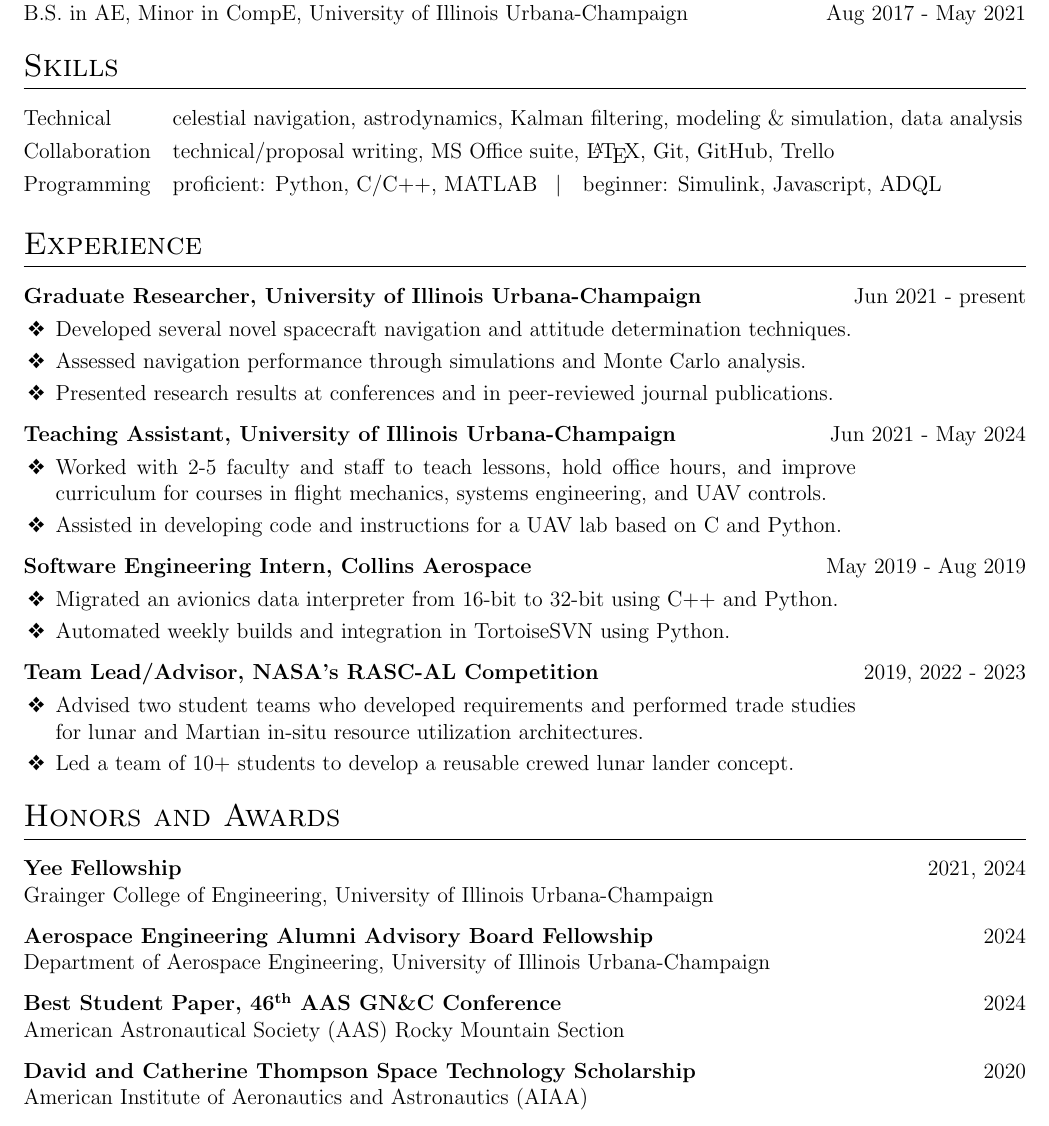
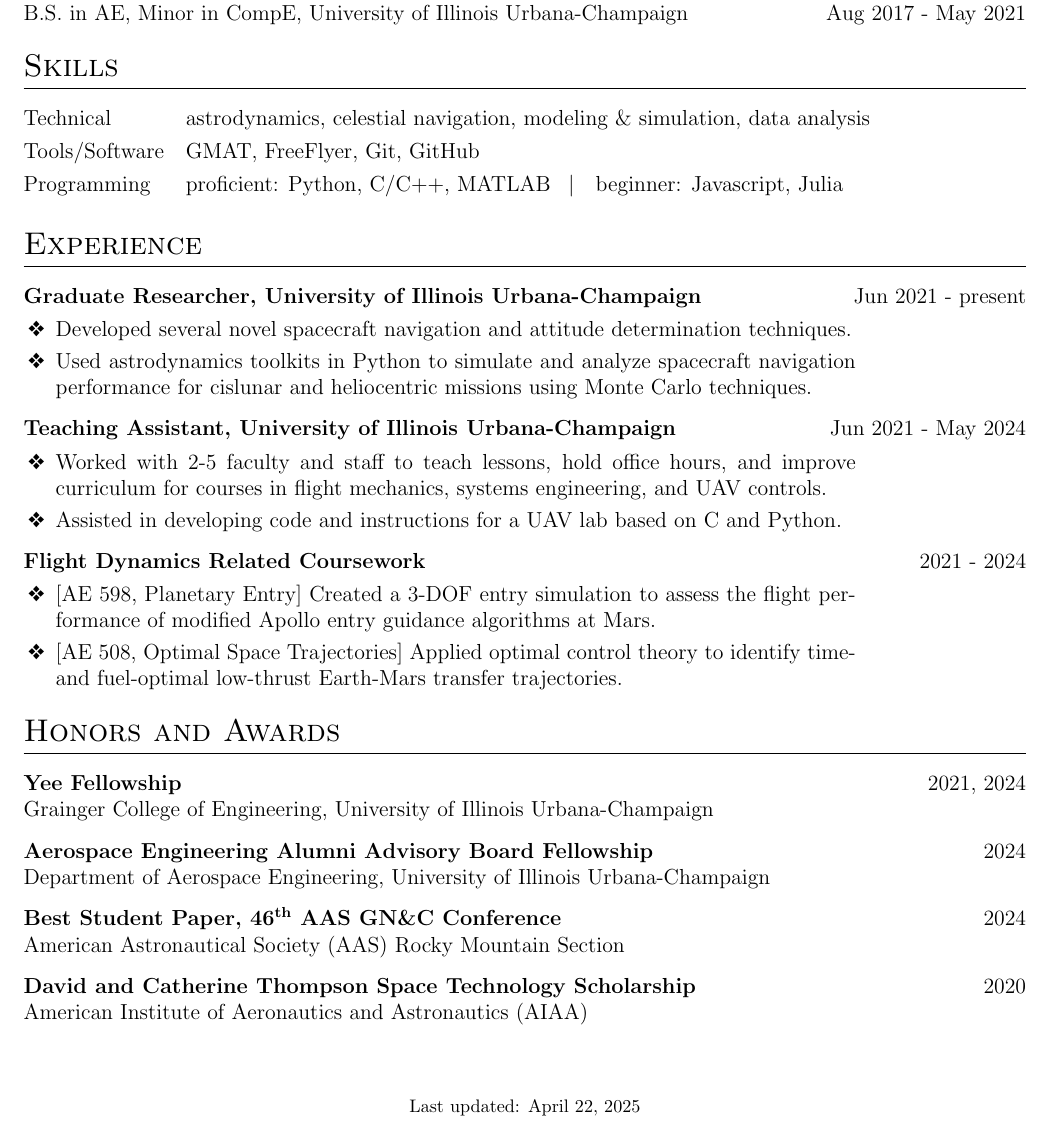
Before and after one commit to TigerHou2/cv, a LaTeX CV (resume.tex): part of the page, cut so that both start at the same text. Compiled offline with pdfLaTeX.

Commit message:
flight dynamics engineer

```diff
--- a/resume.tex
+++ b/resume.tex
@@ -119,9 +119,9 @@
 	%----------------------------------------------------------------------------------------
 	\section{Skills}
 	\begin{tabularx}{\linewidth}{@{}l X@{}}
-		Technical  &  celestial navigation, astrodynamics, Kalman filtering, modeling \& simulation, data analysis \\[3.75pt]
-		Collaboration  &  technical/proposal writing, MS Office suite, \LaTeX, Git, GitHub, Trello \\[3.75pt]
-		Programming  &  proficient: Python, C/C++, MATLAB \enspace$|$\quad beginner: Simulink, Javascript, ADQL \\[3.75pt]
+		Technical  &  astrodynamics, celestial navigation, modeling \& simulation, data analysis \\[3.75pt]
+		Tools/Software  &  GMAT, FreeFlyer, Git, GitHub \\[3.75pt]
+		Programming  &  proficient: Python, C/C++, MATLAB \enspace$|$\quad beginner: Javascript, Julia \\[3.75pt]
 	\end{tabularx}
 
 
@@ -138,8 +138,7 @@
 			\begin{minipage}[t]{\linewidth}
 				\begin{itemize}
 					\item Developed several novel spacecraft navigation and attitude determination techniques.
-					\item Assessed navigation performance through simulations and Monte Carlo analysis.
-					\item Presented research results at conferences and in peer-reviewed journal publications.
+					\item Used astrodynamics toolkits in Python to simulate and analyze spacecraft navigation performance for cislunar and heliocentric missions using Monte Carlo techniques.
 				\end{itemize}
 			\end{minipage}
 		} & \hfill
@@ -158,24 +157,12 @@
 	\end{tabularx}
 
 	\begin{tabularx}{\linewidth}{ @{}l @{}r@{} R{1.3in}@{} }
-		\textbf{Software Engineering Intern, Collins Aerospace} & \multicolumn{2}{@{}r@{}}{May 2019 - Aug 2019} \\[3.75pt]
+		\textbf{Flight Dynamics Related Coursework} & \multicolumn{2}{@{}r@{}}{2021 - 2024} \\[3.75pt]
 		\multicolumn{2}{@{}X@{}}{
 			\begin{minipage}[t]{\linewidth}
 				\begin{itemize}
-					\item Migrated an avionics data interpreter from 16-bit to 32-bit using C++ and Python.
-					\item Automated weekly builds and integration in TortoiseSVN using Python.
-				\end{itemize}
-			\end{minipage}
-		} & \hfill
-	\end{tabularx}
-
-	\begin{tabularx}{\linewidth}{ @{}l @{}r@{} R{1.3in}@{} }
-		\textbf{Team Lead/Advisor, NASA's RASC-AL Competition} & \multicolumn{2}{@{}r@{}}{2019, 2022 - 2023} \\[3.75pt]
-		\multicolumn{2}{@{}X@{}}{
-			\begin{minipage}[t]{\linewidth}
-				\begin{itemize}
-					\item Advised two student teams who developed requirements and performed trade studies for lunar and Martian in-situ resource utilization architectures.
-					\item Led a team of 10+ students to develop a reusable crewed lunar lander concept.
+					\item {[AE 598, Planetary Entry]} Created a 3-DOF entry simulation to assess the flight performance of modified Apollo entry guidance algorithms at Mars.
+					\item {[AE 508, Optimal Space Trajectories]} Applied optimal control theory to identify time- and fuel-optimal low-thrust Earth-Mars transfer trajectories.
 				\end{itemize}
 			\end{minipage}
 		} & \hfill
@@ -210,7 +197,7 @@
 	%----------------------------------------------------------------------------------------
 	%	LAST UPDATED
 	%----------------------------------------------------------------------------------------
-	% \vfill
-	% \center{\footnotesize Last updated: \today}
+	\vfill
+	\center{\footnotesize Last updated: \today}
 
 \end{document}
```
Also changed, not shown: resume.pdf.
